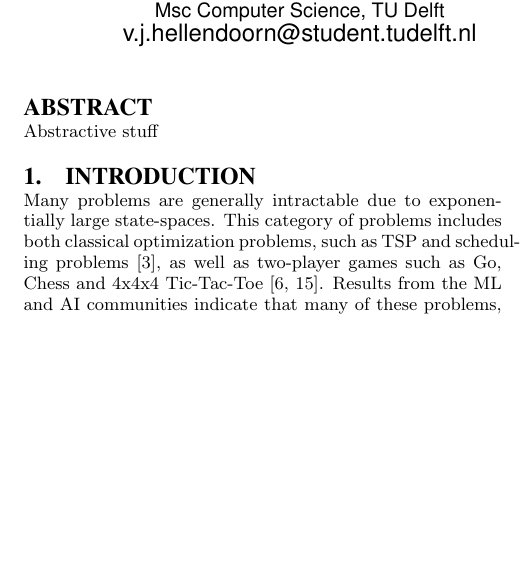
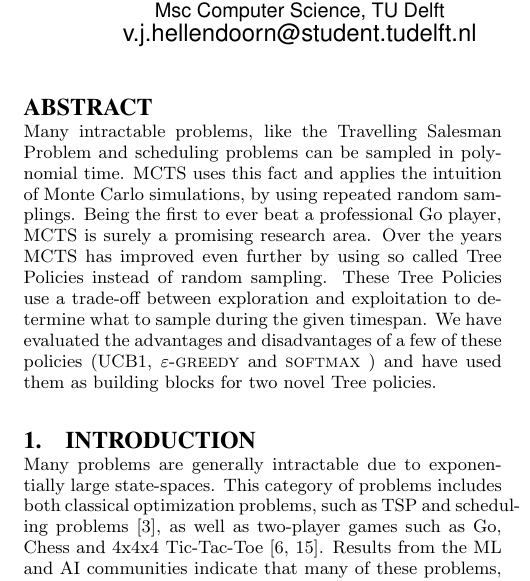
Before and after one commit to koudshoorn/RAR, a LaTeX paper (report.tex, which reads sections/abstract.tex): part of one column of page 1 of 5, cut so that both start at the same text, the shorter picture padded with empty space. Compiled offline with pdfLaTeX.

Commit message:
added abstract

```diff
--- a/sections/abstract.tex
+++ b/sections/abstract.tex
@@ -1,3 +1,3 @@
 \begin{abstract}
-Abstractive stuff
+Many intractable problems, like the Travelling Salesman Problem and scheduling problems can be sampled in polynomial time. MCTS uses this fact and applies the intuition of Monte Carlo simulations, by using repeated random samplings. Being the first to ever beat a professional Go player, MCTS is surely a promising research area. Over the years MCTS has improved even further by using so called Tree Policies instead of random sampling. These Tree Policies use a trade-off between exploration and exploitation to determine what to sample during the given timespan. We have evaluated the advantages and disadvantages of a few of these policies (UCB1, \egreedy and \soft) and have used them as building blocks for two novel Tree policies.
 \end{abstract}
```
